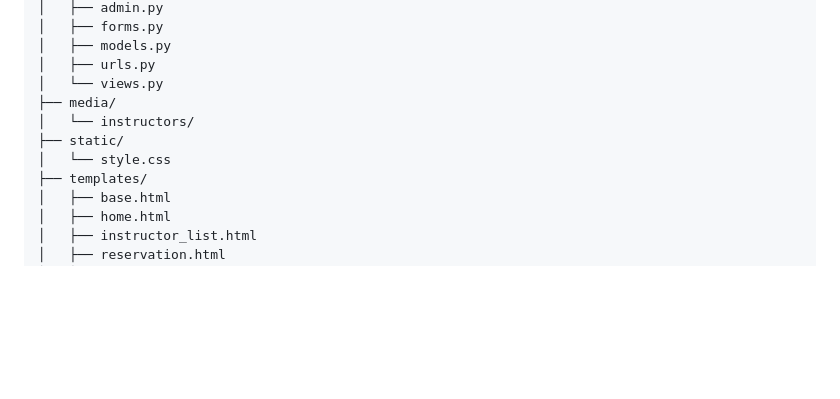
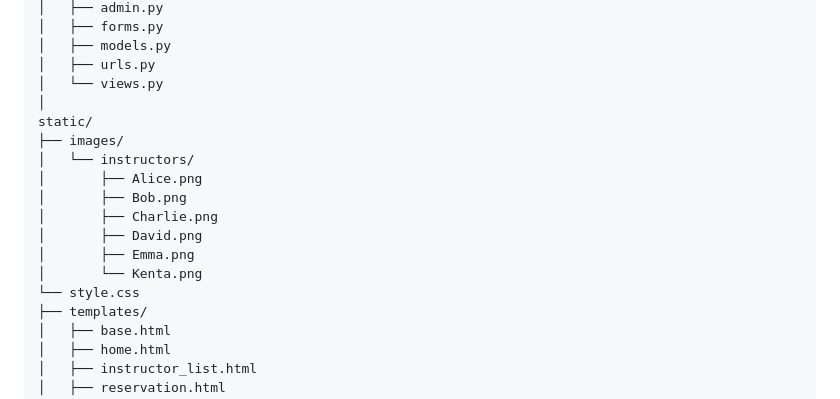
Before and after one commit to s1320228/MyWebEngineeringRepository, a Markdown page: README.md, the part around the change. GitHub-like rendering; blank space fills up the shorter version.

Commit message:
Update directory structure in README.md

```diff
--- a/README.md
+++ b/README.md
@@ -85,10 +85,17 @@ MyWebEngineeringProject/
 │   ├── models.py
 │   ├── urls.py
 │   └── views.py
-├── media/
+│
+static/
+├── images/
 │   └── instructors/
-├── static/
-│   └── style.css
+│       ├── Alice.png
+│       ├── Bob.png
+│       ├── Charlie.png
+│       ├── David.png
+│       ├── Emma.png
+│       └── Kenta.png
+└── style.css
 ├── templates/
 │   ├── base.html
 │   ├── home.html
```
